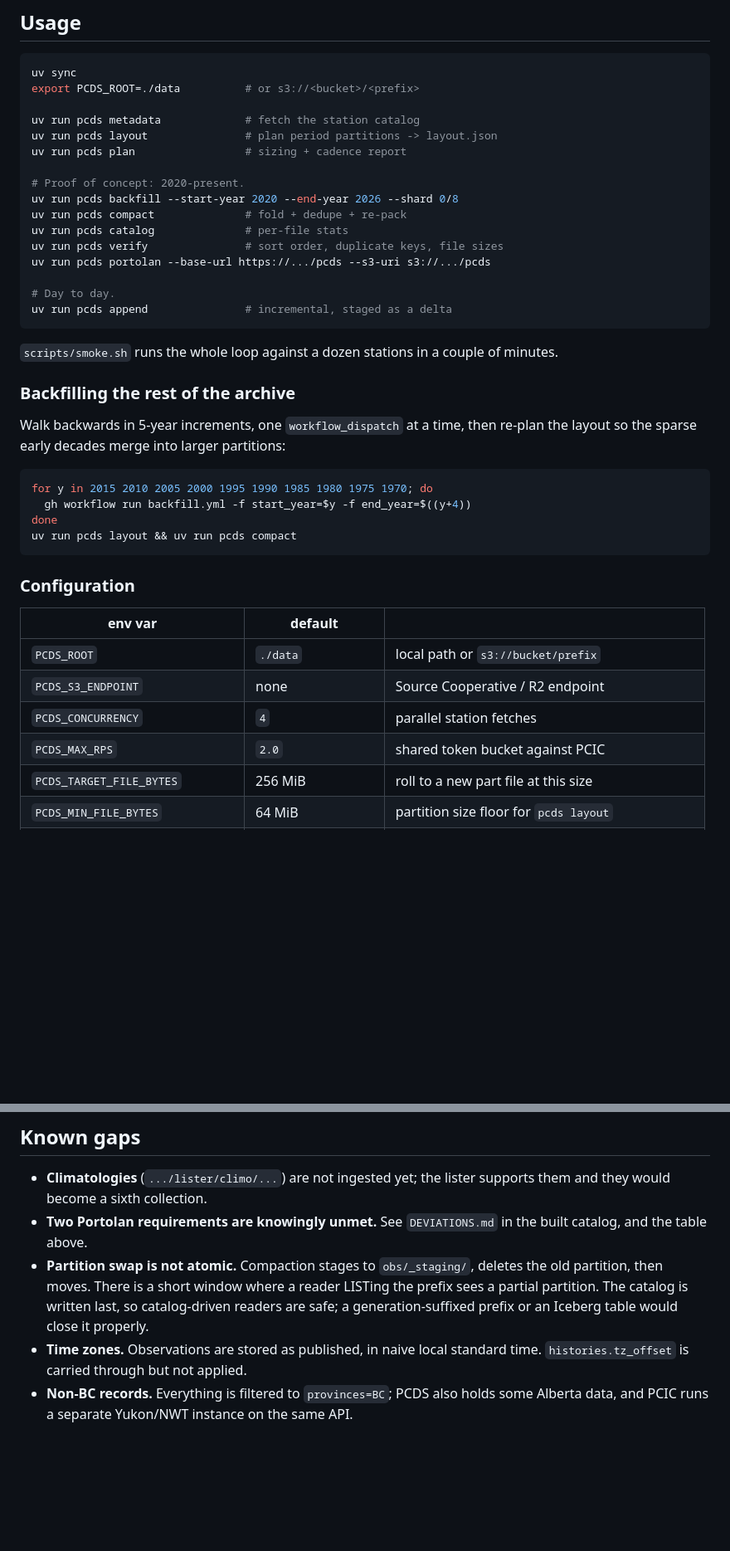
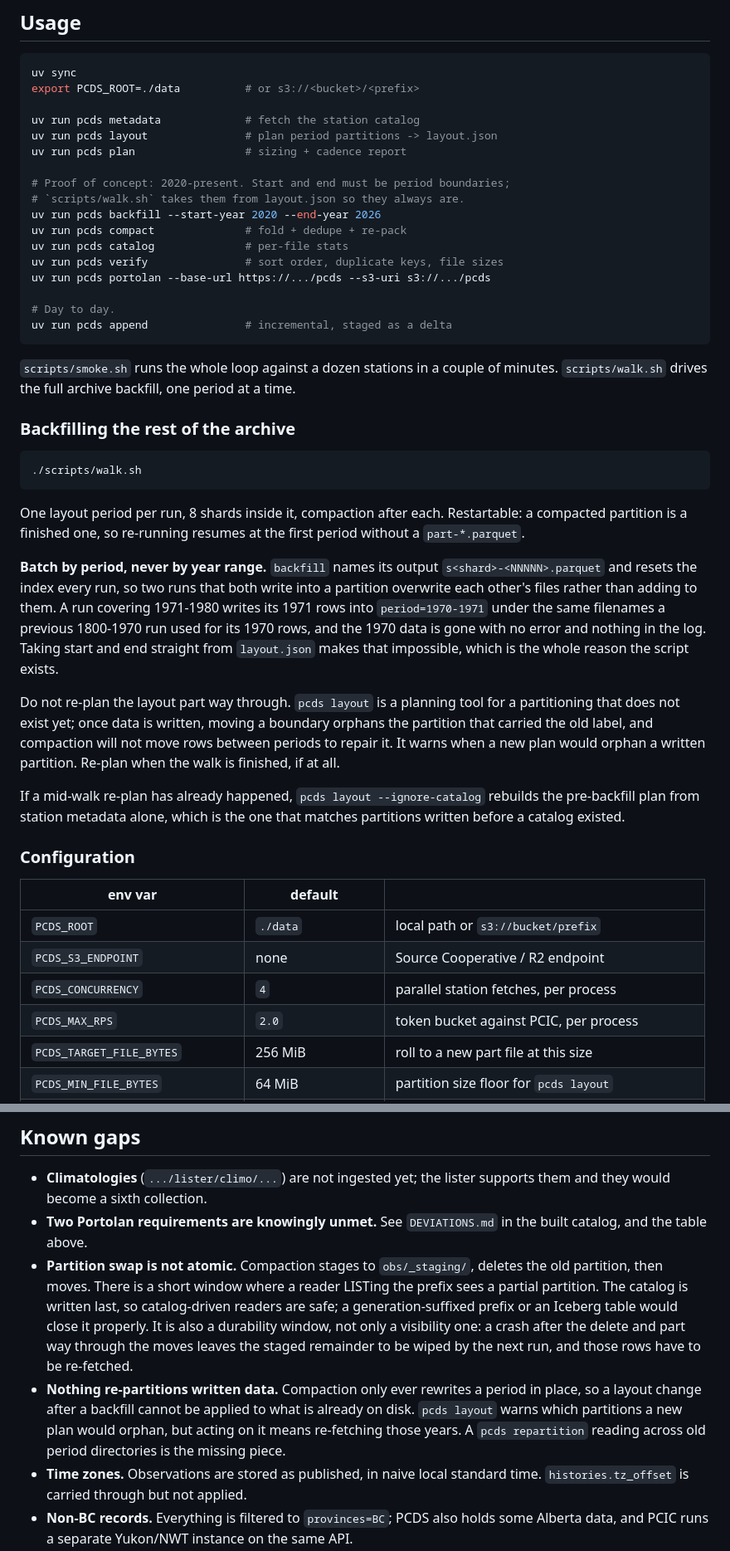
Before and after one commit to alukach/cloud-native-pcds, a Markdown page: README.md, 2 parts joined by grey strips. Shown at 83% size. Drawn GitHub-style; blank space fills up the shorter version.

Commit message:
docs(readme): stop teaching the year-range backfill that loses data
The "backfill the rest of the archive" recipe looped 5-year ranges and then
re-planned the layout. Both halves are now known to destroy data. A range
that straddles a period boundary writes s<shard>-00000.parquet over the file
a previous run put there, silently, and re-planning mid-walk moves boundaries
under partitions that nothing can re-partition afterwards. Replaced with
scripts/walk.sh and the reasons.

Also corrected: backfill was described as resuming from watermarks, which is
only true of append. Backfill walks a fixed year range and never reads them,
so a crashed shard redoes its whole range; resume granularity for a long walk
is the period. The token bucket was described as shared when it is per
process, which is what makes N parallel shards N times the load on PCIC.

Added the per-station range clipping, the 0.98 bytes/row measured so far
against the conservative 3.0 planning figure, and re-partitioning to the
known gaps.

Co-Authored-By: Claude Opus 5 (1M context) <noreply@anthropic.com>

````diff
--- a/README.md
+++ b/README.md
@@ -220,8 +226,9 @@ uv run pcds metadata             # fetch the station catalog
 uv run pcds layout               # plan period partitions -> layout.json
 uv run pcds plan                 # sizing + cadence report
 
-# Proof of concept: 2020-present.
-uv run pcds backfill --start-year 2020 --end-year 2026 --shard 0/8
+# Proof of concept: 2020-present. Start and end must be period boundaries;
+# `scripts/walk.sh` takes them from layout.json so they always are.
+uv run pcds backfill --start-year 2020 --end-year 2026
 uv run pcds compact              # fold + dedupe + re-pack
 uv run pcds catalog              # per-file stats
 uv run pcds verify               # sort order, duplicate keys, file sizes
@@ -231,18 +238,21 @@ uv run pcds portolan --base-url https://.../pcds --s3-uri s3://.../pcds
 uv run pcds append               # incremental, staged as a delta
 ```
 
-`scripts/smoke.sh` runs the whole loop against a dozen stations in a couple of minutes.
+`scripts/smoke.sh` runs the whole loop against a dozen stations in a couple of minutes. `scripts/walk.sh` drives the full archive backfill, one period at a time.
 
 ### Backfilling the rest of the archive
 
-Walk backwards in 5-year increments, one `workflow_dispatch` at a time, then re-plan the layout so the sparse early decades merge into larger partitions:
+```bash
+./scripts/walk.sh
+```
 
-```bash
-for y in 2015 2010 2005 2000 1995 1990 1985 1980 1975 1970; do
-  gh workflow run backfill.yml -f start_year=$y -f end_year=$((y+4))
-done
-uv run pcds layout && uv run pcds compact
-```
+One layout period per run, 8 shards inside it, compaction after each. Restartable: a compacted partition is a finished one, so re-running resumes at the first period without a `part-*.parquet`.
+
+**Batch by period, never by year range.** `backfill` names its output `s<shard>-<NNNNN>.parquet` and resets the index every run, so two runs that both write into a partition overwrite each other's files rather than adding to them. A run covering 1971-1980 writes its 1971 rows into `period=1970-1971` under the same filenames a previous 1800-1970 run used for its 1970 rows, and the 1970 data is gone with no error and nothing in the log. Taking start and end straight from `layout.json` makes that impossible, which is the whole reason the script exists.
+
+Do not re-plan the layout part way through. `pcds layout` is a planning tool for a partitioning that does not exist yet; once data is written, moving a boundary orphans the partition that carried the old label, and compaction will not move rows between periods to repair it. It warns when a new plan would orphan a written partition. Re-plan when the walk is finished, if at all.
+
+If a mid-walk re-plan has already happened, `pcds layout --ignore-catalog` rebuilds the pre-backfill plan from station metadata alone, which is the one that matches partitions written before a catalog existed.
 
 ### Configuration
 
@@ -250,8 +260,8 @@ uv run pcds layout && uv run pcds compact
 | ------------------------------------ | ---------------- | ------------------------------------------------- |
 | `PCDS_ROOT`                          | `./data`         | local path or `s3://bucket/prefix`                |
 | `PCDS_S3_ENDPOINT`                   | none             | Source Cooperative / R2 endpoint                  |
-| `PCDS_CONCURRENCY`                   | `4`              | parallel station fetches                          |
-| `PCDS_MAX_RPS`                       | `2.0`            | shared token bucket against PCIC                  |
+| `PCDS_CONCURRENCY`                   | `4`              | parallel station fetches, per process             |
+| `PCDS_MAX_RPS`                       | `2.0`            | token bucket against PCIC, per process            |
 | `PCDS_TARGET_FILE_BYTES`             | 256 MiB          | roll to a new part file at this size              |
 | `PCDS_MIN_FILE_BYTES`                | 64 MiB           | partition size floor for `pcds layout`            |
 | `PCDS_ROW_GROUP_ROWS`                | 150,000          | ~450 KiB compressed; matches PORTO-FMT-009        |
@@ -333,7 +343,8 @@ statements, because `read_parquet` will not take a subquery as its argument.
 
 - **Climatologies** (`.../lister/climo/...`) are not ingested yet; the lister supports them and they would become a sixth collection.
 - **Two Portolan requirements are knowingly unmet.** See `DEVIATIONS.md` in the built catalog, and the table above.
-- **Partition swap is not atomic.** Compaction stages to `obs/_staging/`, deletes the old partition, then moves. There is a short window where a reader LISTing the prefix sees a partial partition. The catalog is written last, so catalog-driven readers are safe; a generation-suffixed prefix or an Iceberg table would close it properly.
+- **Partition swap is not atomic.** Compaction stages to `obs/_staging/`, deletes the old partition, then moves. There is a short window where a reader LISTing the prefix sees a partial partition. The catalog is written last, so catalog-driven readers are safe; a generation-suffixed prefix or an Iceberg table would close it properly. It is also a durability window, not only a visibility one: a crash after the delete and part way through the moves leaves the staged remainder to be wiped by the next run, and those rows have to be re-fetched.
+- **Nothing re-partitions written data.** Compaction only ever rewrites a period in place, so a layout change after a backfill cannot be applied to what is already on disk. `pcds layout` warns which partitions a new plan would orphan, but acting on it means re-fetching those years. A `pcds repartition` reading across old period directories is the missing piece.
 - **Time zones.** Observations are stored as published, in naive local standard time. `histories.tz_offset` is carried through but not applied.
 - **Non-BC records.** Everything is filtered to `provinces=BC`; PCDS also holds some Alberta data, and PCIC runs a separate Yukon/NWT instance on the same API.
 
````
Also changed, not shown: other parts of README.md (+8 -2 lines).
